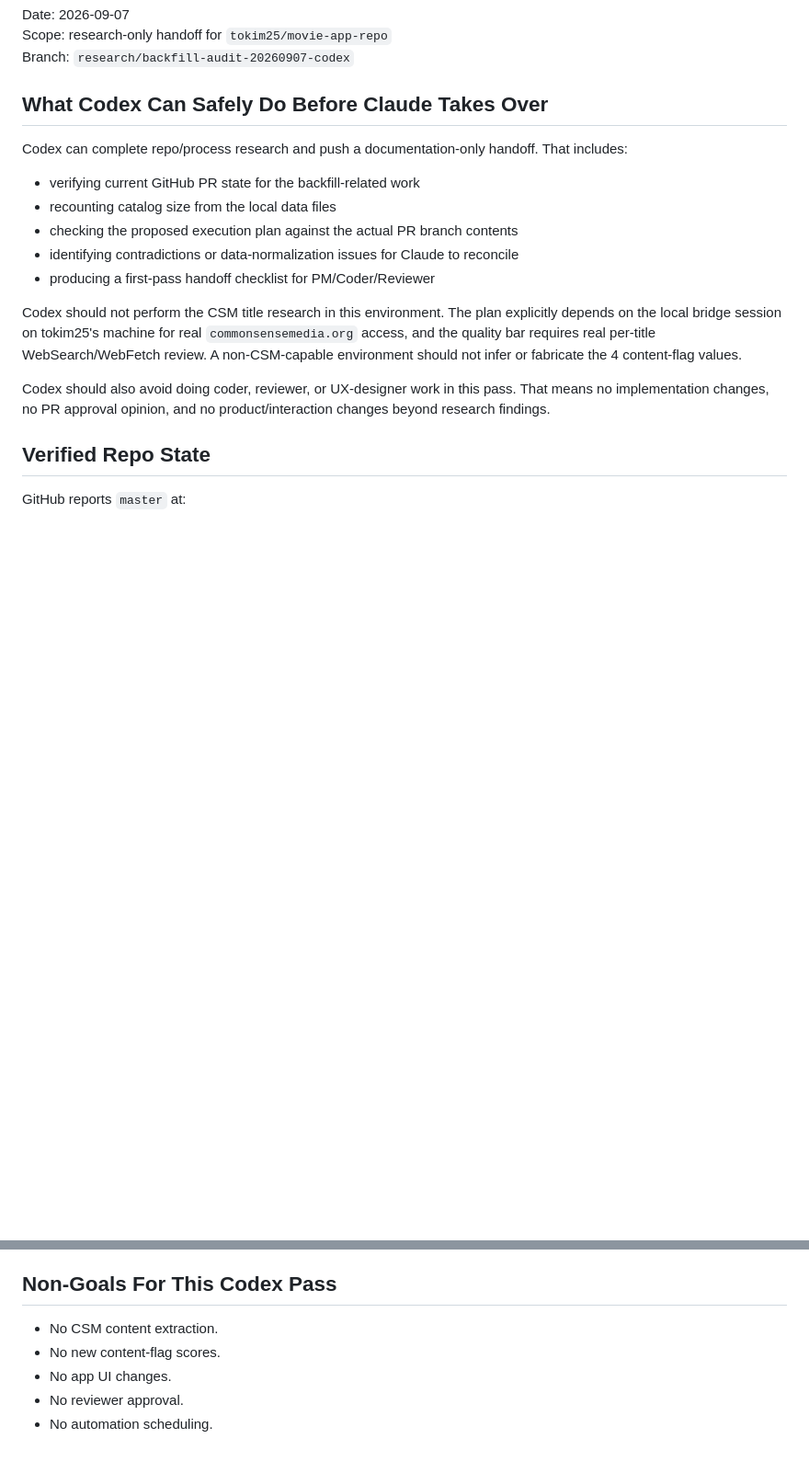
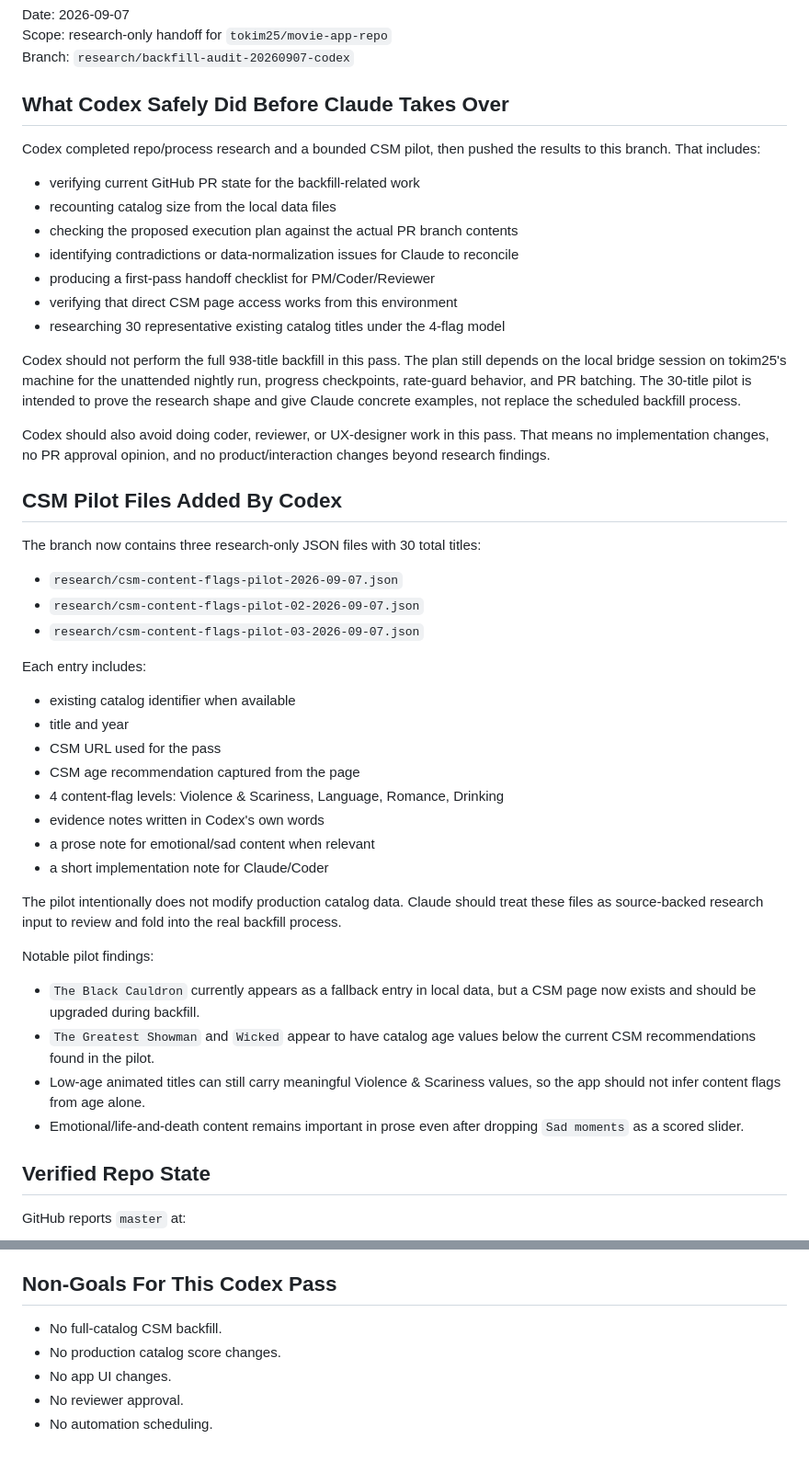
Before and after one commit to tokim25/movie-app-repo, a Markdown page: docs/nightly-content-flag-backfill-codex-research-2026-09-07.md, 2 parts joined by grey strips. Shown at 92% size. Drawn GitHub-style; blank space fills up the shorter version.

Commit message:
Update Codex CSM research handoff

```diff
--- a/docs/nightly-content-flag-backfill-codex-research-2026-09-07.md
+++ b/docs/nightly-content-flag-backfill-codex-research-2026-09-07.md
@@ -4,19 +4,49 @@ Date: 2026-09-07
 Scope: research-only handoff for `tokim25/movie-app-repo`
 Branch: `research/backfill-audit-20260907-codex`
 
-## What Codex Can Safely Do Before Claude Takes Over
+## What Codex Safely Did Before Claude Takes Over
 
-Codex can complete repo/process research and push a documentation-only handoff. That includes:
+Codex completed repo/process research and a bounded CSM pilot, then pushed the results to this branch. That includes:
 
 - verifying current GitHub PR state for the backfill-related work
 - recounting catalog size from the local data files
 - checking the proposed execution plan against the actual PR branch contents
 - identifying contradictions or data-normalization issues for Claude to reconcile
 - producing a first-pass handoff checklist for PM/Coder/Reviewer
+- verifying that direct CSM page access works from this environment
+- researching 30 representative existing catalog titles under the 4-flag model
 
-Codex should not perform the CSM title research in this environment. The plan explicitly depends on the local bridge session on tokim25's machine for real `commonsensemedia.org` access, and the quality bar requires real per-title WebSearch/WebFetch review. A non-CSM-capable environment should not infer or fabricate the 4 content-flag values.
+Codex should not perform the full 938-title backfill in this pass. The plan still depends on the local bridge session on tokim25's machine for the unattended nightly run, progress checkpoints, rate-guard behavior, and PR batching. The 30-title pilot is intended to prove the research shape and give Claude concrete examples, not replace the scheduled backfill process.
 
 Codex should also avoid doing coder, reviewer, or UX-designer work in this pass. That means no implementation changes, no PR approval opinion, and no product/interaction changes beyond research findings.
+
+## CSM Pilot Files Added By Codex
+
+The branch now contains three research-only JSON files with 30 total titles:
+
+- `research/csm-content-flags-pilot-2026-09-07.json`
+- `research/csm-content-flags-pilot-02-2026-09-07.json`
+- `research/csm-content-flags-pilot-03-2026-09-07.json`
+
+Each entry includes:
+
+- existing catalog identifier when available
+- title and year
+- CSM URL used for the pass
+- CSM age recommendation captured from the page
+- 4 content-flag levels: Violence & Scariness, Language, Romance, Drinking
+- evidence notes written in Codex's own words
+- a prose note for emotional/sad content when relevant
+- a short implementation note for Claude/Coder
+
+The pilot intentionally does not modify production catalog data. Claude should treat these files as source-backed research input to review and fold into the real backfill process.
+
+Notable pilot findings:
+
+- `The Black Cauldron` currently appears as a fallback entry in local data, but a CSM page now exists and should be upgraded during backfill.
+- `The Greatest Showman` and `Wicked` appear to have catalog age values below the current CSM recommendations found in the pilot.
+- Low-age animated titles can still carry meaningful Violence & Scariness values, so the app should not infer content flags from age alone.
+- Emotional/life-and-death content remains important in prose even after dropping `Sad moments` as a scored slider.
 
 ## Verified Repo State
 
@@ -115,8 +145,8 @@ Ask Claude to take over with these instructions:
 
 ## Non-Goals For This Codex Pass
 
-- No CSM content extraction.
-- No new content-flag scores.
+- No full-catalog CSM backfill.
+- No production catalog score changes.
 - No app UI changes.
 - No reviewer approval.
 - No automation scheduling.
```
